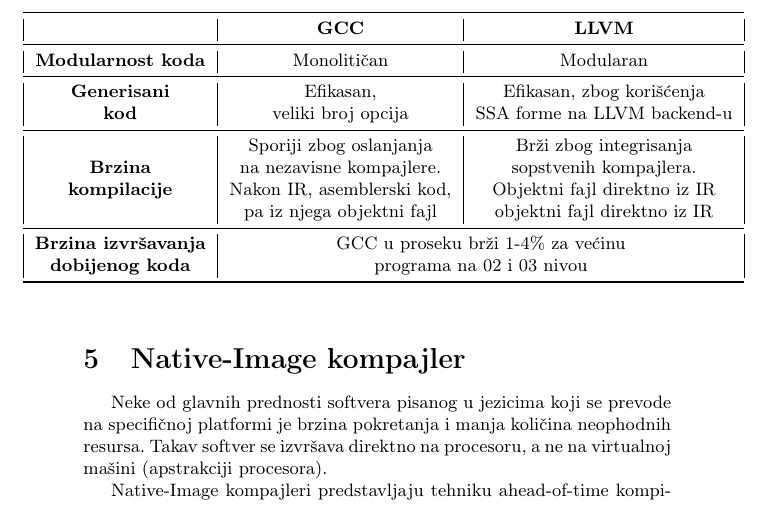
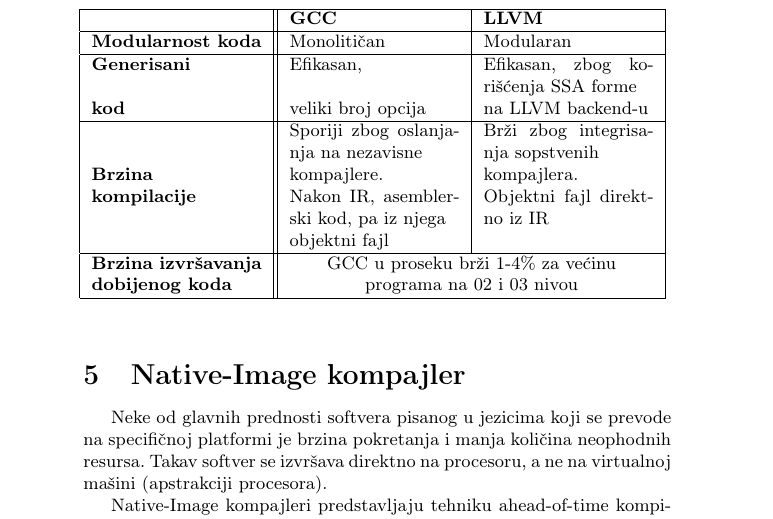
Before and after one commit to tamarastojkovic/MSNR-PROJECT, a LaTeX document (09_OptimizacijeGccLLVM_StojkovicStosicIsailovic.tex): part of page 10 of 12, cut so that both start at the same text. Compiled offline with pdfLaTeX.

Commit message:
Changed table

```diff
--- a/09_OptimizacijeGccLLVM_StojkovicStosicIsailovic.tex
+++ b/09_OptimizacijeGccLLVM_StojkovicStosicIsailovic.tex
@@ -340,23 +340,24 @@
 \\
 
 \vspace{2em}
-\hspace{-5em}
-\begin{tabular}{|c|c|c|}
-  \toprule
-   & \textbf{GCC} & \textbf{LLVM} \\
-  \midrule
+\hspace{-2em}
+\begin{tabular}{ |p{3cm}||p{3cm}|p{3cm}|  }
+    \hline
+        & \textbf{GCC} & \textbf{LLVM} \\
+    \hline
   \textbf{Modularnost koda} & Monolitičan & Modularan \\
-  \midrule
-  \textbf{Generisani} & Efikasan, & Efikasan, zbog korišćenja \\
-  \textbf{kod} & veliki broj opcija &  SSA forme na LLVM backend-u \\
-  \midrule
-  {} & Sporiji zbog oslanjanja  & Brži zbog integrisanja  \\
-  \textbf{Brzina} & na nezavisne kompajlere.  & sopstvenih kompajlera. \\
-  \textbf{kompilacije} & Nakon IR, asemblerski kod, & Objektni fajl direktno iz IR \\
-  {} & pa iz njega objektni fajl & objektni fajl direktno iz IR \\
-  \midrule
+  \hline
+  \textbf{Generisani} & Efikasan, & Efikasan, zbog korišćenja SSA forme\\
+  \textbf{kod} & veliki broj opcija & na LLVM backend-u \\
+  \hline
+  {} & Sporiji zbog oslanjanja na nezavisne & Brži zbog integrisanja sopstvenih \\
+  \textbf{Brzina} &  kompajlere.  &  kompajlera. \\
+  \textbf{kompilacije} & Nakon IR, asemblerski kod, pa iz njega & Objektni fajl direktno iz IR\\
+  {} &  objektni fajl &  \\
+  \hline
   \textbf{Brzina izvršavanja} &   \multicolumn{2}{|c|}{GCC u proseku brži 1-4\%  za većinu} \\
   \textbf{dobijenog koda}     &   \multicolumn{2}{|c|}{programa na 02 i 03 nivou}  \\
-  \bottomrule
-  \end{tabular}
+  \hline
+\end{tabular}
+\vspace{2em}
 
```
Also changed, not shown: 09_OptimizacijeGccLLVM_StojkovicStosicIsailovic.pdf, 09_OptimizacijeGccLLVM_StojkovicStosicIsailovic.tex (1 more changed lines).
